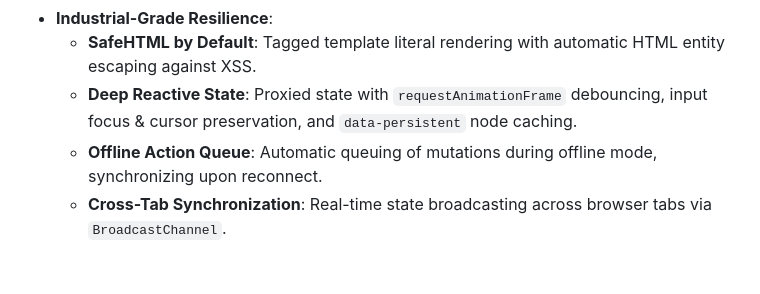
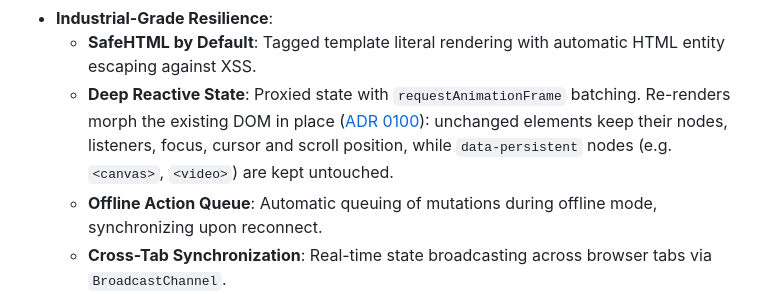
Before and after one commit to raybird/plainvanillaweb, a Markdown page: README.md, the part around the change. Rendered like a GitHub page; blank space fills up the shorter version.

```diff
--- a/README.md
+++ b/README.md
@@ -63,7 +63,7 @@ The project is organized into four core functional domains, matching the applica
     - **Payment Request API**: Standardized browser-native checkout interface.
 - **Industrial-Grade Resilience**:
     - **SafeHTML by Default**: Tagged template literal rendering with automatic HTML entity escaping against XSS.
-    - **Deep Reactive State**: Proxied state with `requestAnimationFrame` debouncing, input focus & cursor preservation, and `data-persistent` node caching.
+    - **Deep Reactive State**: Proxied state with `requestAnimationFrame` batching. Re-renders morph the existing DOM in place ([ADR 0100](./docs/decisions/0100-dom-morphing-updates.md)): unchanged elements keep their nodes, listeners, focus, cursor and scroll position, while `data-persistent` nodes (e.g. `<canvas>`, `<video>`) are kept untouched.
     - **Offline Action Queue**: Automatic queuing of mutations during offline mode, synchronizing upon reconnect.
     - **Cross-Tab Synchronization**: Real-time state broadcasting across browser tabs via `BroadcastChannel`.
     - **Undo/Redo History**: Snapshot-based state history management.
```
Also changed, not shown: README_zh-TW.md (+1 -1 lines).
